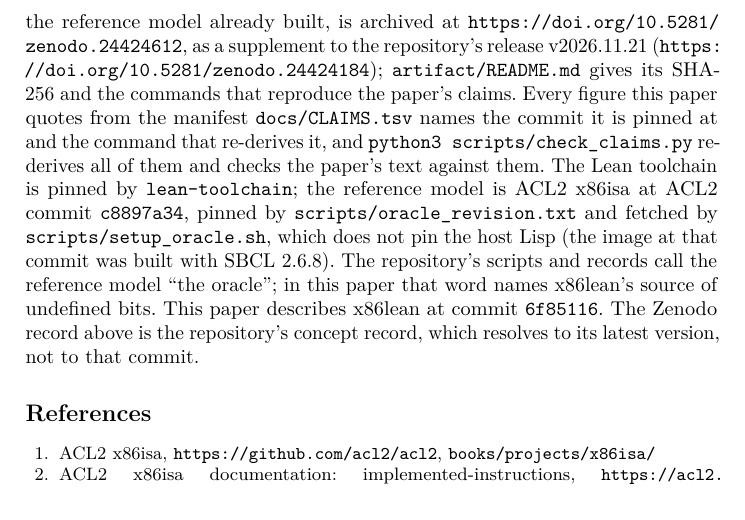
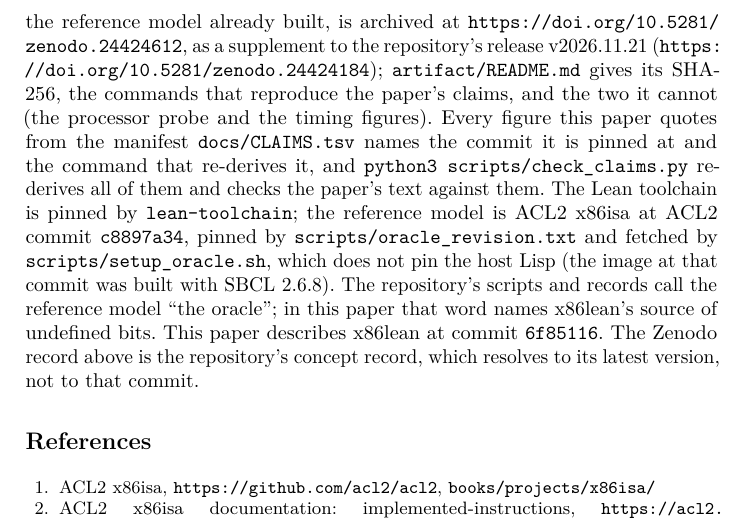
Before and after one commit to jyh/x86lean, a LaTeX paper (paper/x86lean-semantics.tex): part of page 19 of 21, cut so that both start at the same text. Compiled offline with pdfLaTeX.

Commit message:
Data Availability: name the two claims the artifact cannot reproduce
paper's read of #204: the README's 'What it does not reproduce' excludes the
processor probe and the timing figures, so the sentence named them.

Co-Authored-By: Claude Opus 5.5 <noreply@anthropic.com>

```diff
--- a/paper/x86lean-semantics.tex
+++ b/paper/x86lean-semantics.tex
@@ -1056,8 +1056,8 @@ The model, its Lean sources, the differential harness and every record cited her
 \url{https://doi.org/10.5281/zenodo.23105272}. The artifact, a Docker image holding the repository with the Lean
 toolchain and the reference model already built, is archived at
 \url{https://doi.org/10.5281/zenodo.24424612}, as a supplement to the repository's release v2026.11.21
-(\url{https://doi.org/10.5281/zenodo.24424184}); \texttt{artifact/README.md} gives its SHA-256 and the commands that
-reproduce the paper's claims. Every figure this paper quotes from
+(\url{https://doi.org/10.5281/zenodo.24424184}); \texttt{artifact/README.md} gives its SHA-256, the commands that
+reproduce the paper's claims, and the two it cannot (the processor probe and the timing figures). Every figure this paper quotes from
 the manifest \texttt{docs/CLAIMS.tsv} names the commit it is pinned at and the command that re-derives
 it, and \texttt{python3 scripts/\allowbreak check\_\allowbreak claims.py} re-derives all of them and checks the paper's text
 against them. The Lean toolchain is pinned by \texttt{lean-toolchain}; the reference model is ACL2
```
